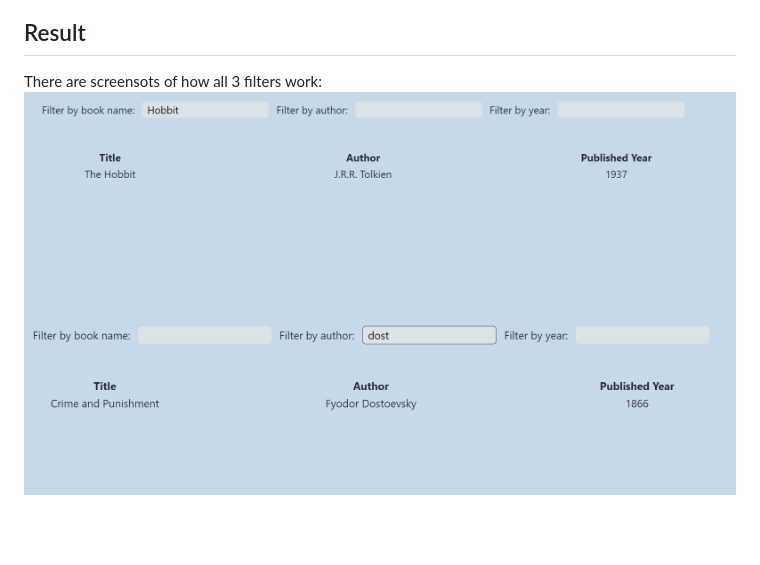
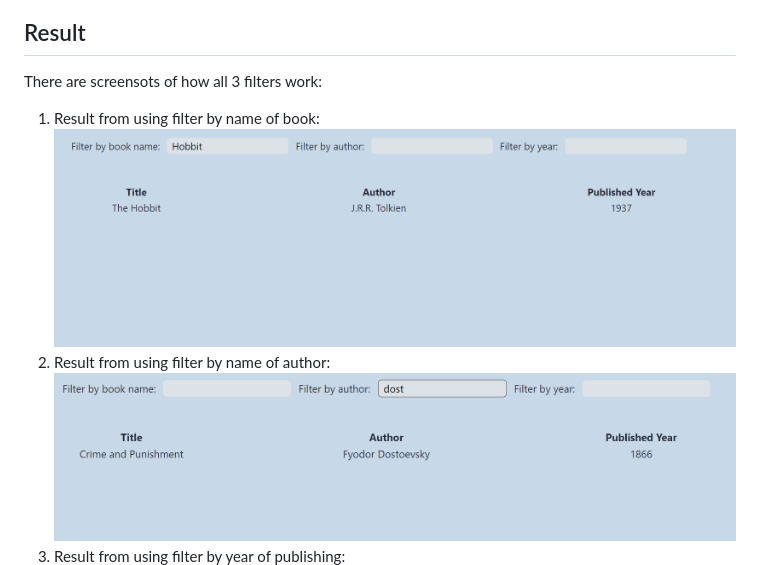
Before and after one commit to MaksimDimov/filtering-items, a Markdown page: README.md, the part around the change. Drawn GitHub-style; blank space fills up the shorter version.

```diff
--- a/README.md
+++ b/README.md
@@ -93,8 +93,11 @@ document.querySelector('.year-filter-input').addEventListener('input', filterBoo
 
 ## Result
 There are screensots of how all 3 filters work:
+1) Result from using filter by name of book:
 ![Result from using filter by name of book](Screenshot_2.png)
+2) Result from using filter by name of author:
 ![Result from using filter by name of author](Screenshot_3.png)
+3) Result from using filter by year of publishing:
 ![Result from using filter by year of publishing](Screenshot_4.png)
 
 
```
